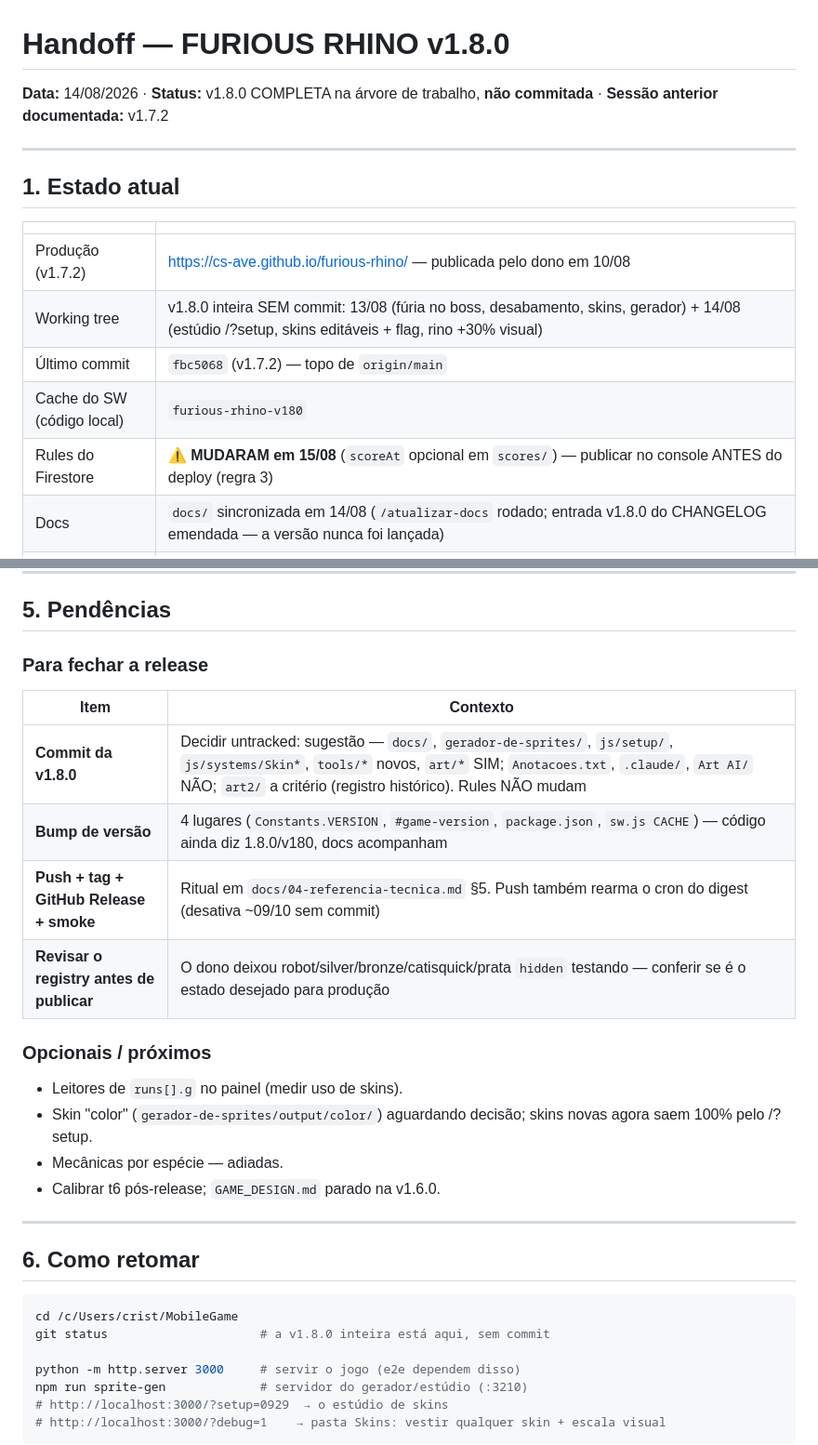
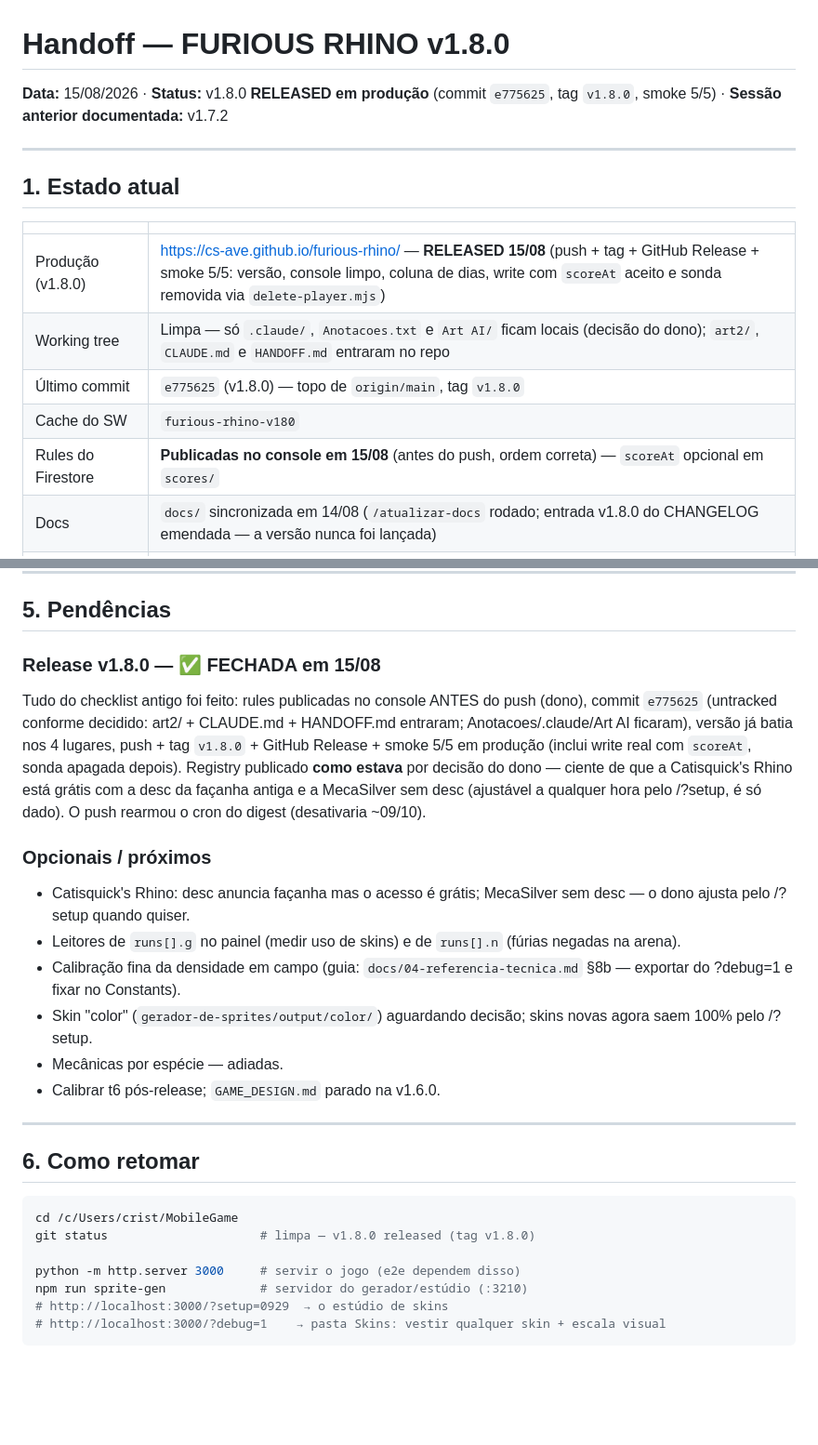
Before and after one commit to Cs-Ave/furious-rhino, a Markdown page: HANDOFF.md, 2 parts joined by grey strips. Shown at 93% size. GitHub-like rendering; blank space fills up the shorter version.

Commit message:
docs: HANDOFF pos-release v1.8.0 (rules publicadas, smoke 5/5, pendencias fechadas)
Co-Authored-By: Claude Fable 5 <noreply@anthropic.com>

````diff
--- a/HANDOFF.md
+++ b/HANDOFF.md
@@ -1,6 +1,6 @@
 # Handoff — FURIOUS RHINO v1.8.0
 
-**Data:** 14/08/2026 · **Status:** v1.8.0 COMPLETA na árvore de trabalho, **não commitada** · **Sessão anterior documentada:** v1.7.2
+**Data:** 15/08/2026 · **Status:** v1.8.0 **RELEASED em produção** (commit `e775625`, tag `v1.8.0`, smoke 5/5) · **Sessão anterior documentada:** v1.7.2
 
 ---
 
@@ -8,11 +8,11 @@
 
 | | |
 |---|---|
-| Produção (v1.7.2) | https://cs-ave.github.io/furious-rhino/ — publicada pelo dono em 10/08 |
-| Working tree | v1.8.0 inteira SEM commit: 13/08 (fúria no boss, desabamento, skins, gerador) + 14/08 (estúdio /?setup, skins editáveis + flag, rino +30% visual) |
-| Último commit | `fbc5068` (v1.7.2) — topo de `origin/main` |
-| Cache do SW (código local) | `furious-rhino-v180` |
-| Rules do Firestore | **⚠️ MUDARAM em 15/08** (`scoreAt` opcional em `scores/`) — publicar no console ANTES do deploy (regra 3) |
+| Produção (v1.8.0) | https://cs-ave.github.io/furious-rhino/ — **RELEASED 15/08** (push + tag + GitHub Release + smoke 5/5: versão, console limpo, coluna de dias, write com `scoreAt` aceito e sonda removida via `delete-player.mjs`) |
+| Working tree | Limpa — só `.claude/`, `Anotacoes.txt` e `Art AI/` ficam locais (decisão do dono); `art2/`, `CLAUDE.md` e `HANDOFF.md` entraram no repo |
+| Último commit | `e775625` (v1.8.0) — topo de `origin/main`, tag `v1.8.0` |
+| Cache do SW | `furious-rhino-v180` |
+| Rules do Firestore | **Publicadas no console em 15/08** (antes do push, ordem correta) — `scoreAt` opcional em `scores/` |
 | Docs | `docs/` sincronizada em 14/08 (`/atualizar-docs` rodado; entrada v1.8.0 do CHANGELOG emendada — a versão nunca foi lançada) |
 | Registry de skins do dono | Além das 7 originais: **rhinoprata** (criada pelo dono no /?setup, visível); robot/silver/bronze/catisquick/prata estavam **hidden** por escolha dele — estado vivo, conferir `js/systems/SkinRegistry.js` |
 
@@ -97,16 +97,13 @@ Letras livres em `RUN_COUNTERS`: `e h i l u y` (inalterado).
 
 ## 5. Pendências
 
-### Para fechar a release
-| Item | Contexto |
-|---|---|
-| **Commit da v1.8.0** | Decidir untracked: sugestão — `docs/`, `gerador-de-sprites/`, `js/setup/`, `js/systems/Skin*`, `tools/*` novos, `art/*` SIM; `Anotacoes.txt`, `.claude/`, `Art AI/` NÃO; `art2/` a critério (registro histórico). Rules NÃO mudam |
-| **Bump de versão** | 4 lugares (`Constants.VERSION`, `#game-version`, `package.json`, `sw.js CACHE`) — código ainda diz 1.8.0/v180, docs acompanham |
-| **Push + tag + GitHub Release + smoke** | Ritual em `docs/04-referencia-tecnica.md` §5. Push também rearma o cron do digest (desativa ~09/10 sem commit) |
-| **Revisar o registry antes de publicar** | O dono deixou robot/silver/bronze/catisquick/prata `hidden` testando — conferir se é o estado desejado para produção |
+### Release v1.8.0 — ✅ FECHADA em 15/08
+Tudo do checklist antigo foi feito: rules publicadas no console ANTES do push (dono), commit `e775625` (untracked conforme decidido: art2/ + CLAUDE.md + HANDOFF.md entraram; Anotacoes/.claude/Art AI ficaram), versão já batia nos 4 lugares, push + tag `v1.8.0` + GitHub Release + smoke 5/5 em produção (inclui write real com `scoreAt`, sonda apagada depois). Registry publicado **como estava** por decisão do dono — ciente de que a Catisquick's Rhino está grátis com a desc da façanha antiga e a MecaSilver sem desc (ajustável a qualquer hora pelo /?setup, é só dado). O push rearmou o cron do digest (desativaria ~09/10).
 
 ### Opcionais / próximos
-- Leitores de `runs[].g` no painel (medir uso de skins).
+- Catisquick's Rhino: desc anuncia façanha mas o acesso é grátis; MecaSilver sem desc — o dono ajusta pelo /?setup quando quiser.
+- Leitores de `runs[].g` no painel (medir uso de skins) e de `runs[].n` (fúrias negadas na arena).
+- Calibração fina da densidade em campo (guia: `docs/04-referencia-tecnica.md` §8b — exportar do ?debug=1 e fixar no Constants).
 - Skin "color" (`gerador-de-sprites/output/color/`) aguardando decisão; skins novas agora saem 100% pelo /?setup.
 - Mecânicas por espécie — adiadas.
 - Calibrar t6 pós-release; `GAME_DESIGN.md` parado na v1.6.0.
@@ -117,7 +114,7 @@ Letras livres em `RUN_COUNTERS`: `e h i l u y` (inalterado).
 
 ```bash
 cd /c/Users/crist/MobileGame
-git status                     # a v1.8.0 inteira está aqui, sem commit
+git status                     # limpa — v1.8.0 released (tag v1.8.0)
 
 python -m http.server 3000     # servir o jogo (e2e dependem disso)
 npm run sprite-gen             # servidor do gerador/estúdio (:3210)
````
